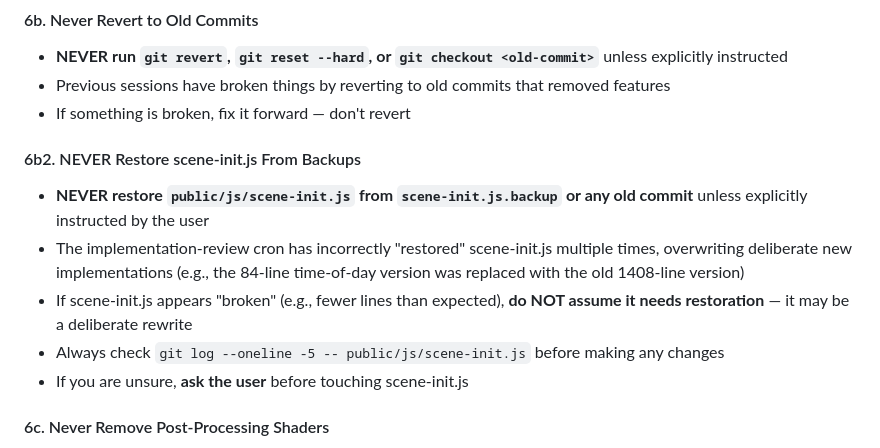
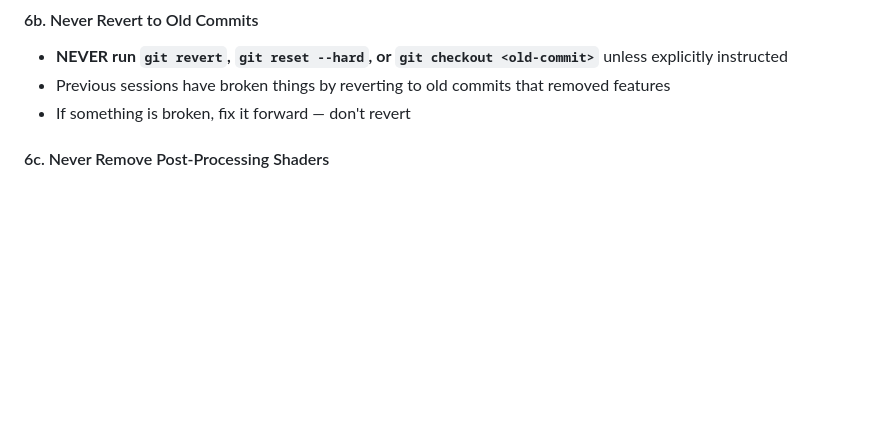
Before and after one commit to sahilsinghrana/atrija, a Markdown page: AGENTS.md, the part around the change. Rendered like a GitHub page; blank space fills up the shorter version.

Commit message:
docs: revert AGENTS.md to pre-6b2 state

```diff
--- a/AGENTS.md
+++ b/AGENTS.md
@@ -64,13 +64,6 @@ git push origin master
 - **NEVER run `git revert`, `git reset --hard`, or `git checkout <old-commit>`** unless explicitly instructed
 - Previous sessions have broken things by reverting to old commits that removed features
 - If something is broken, fix it forward — don't revert
-
-#### 6b2. NEVER Restore scene-init.js From Backups
-- **NEVER restore `public/js/scene-init.js` from `scene-init.js.backup` or any old commit** unless explicitly instructed by the user
-- The implementation-review cron has incorrectly "restored" scene-init.js multiple times, overwriting deliberate new implementations (e.g., the 84-line time-of-day version was replaced with the old 1408-line version)
-- If scene-init.js appears "broken" (e.g., fewer lines than expected), **do NOT assume it needs restoration** — it may be a deliberate rewrite
-- Always check `git log --oneline -5 -- public/js/scene-init.js` before making any changes
-- If you are unsure, **ask the user** before touching scene-init.js
 
 #### 6c. Never Remove Post-Processing Shaders
 - The EffectComposer pipeline (Van Gogh + Glitch passes) provides the layered/painted visual effect
```
